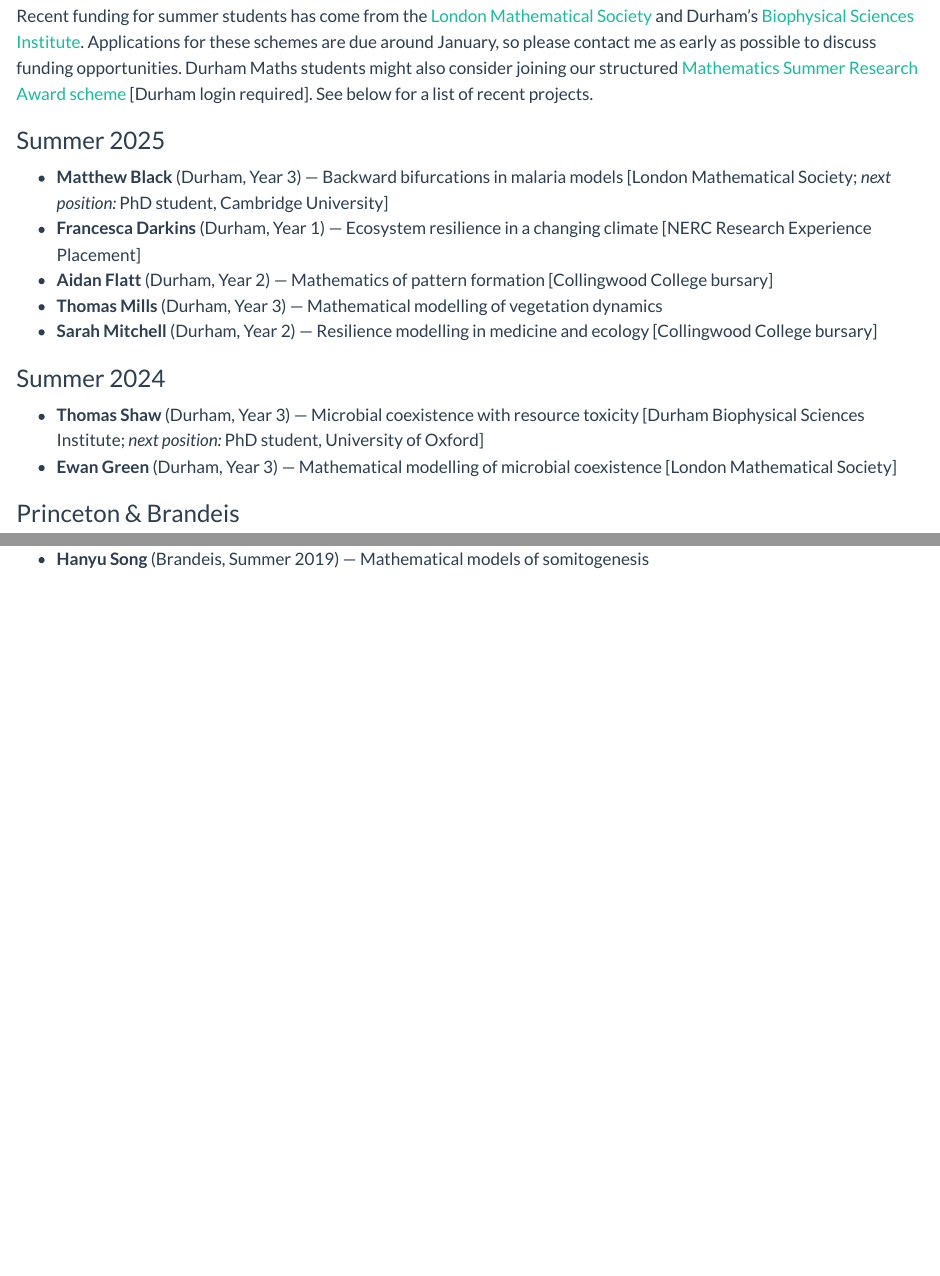
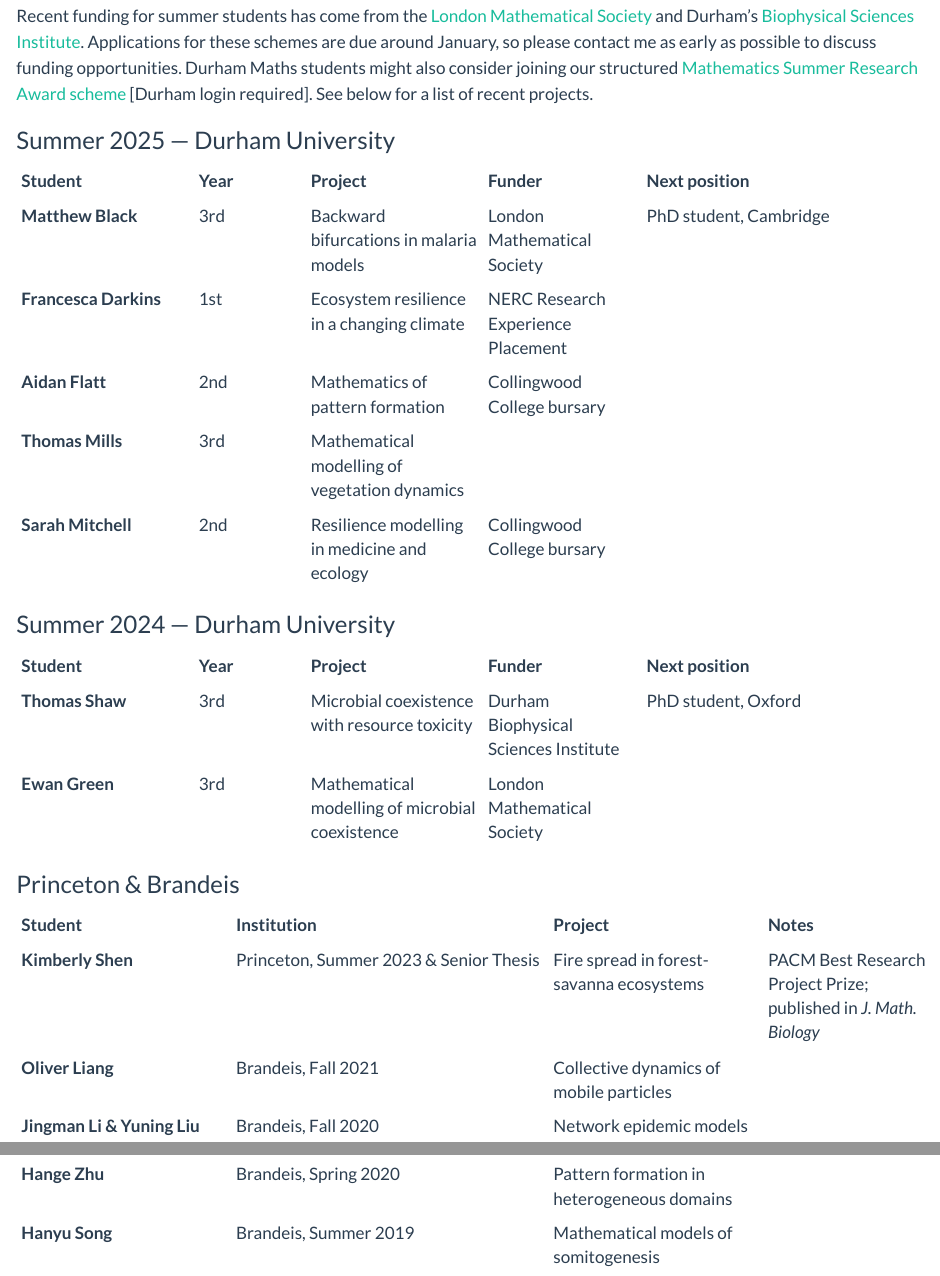
Before and after one commit to patterd2/personal-website, a Quarto document (people.qmd): the page in a window 1100 px wide, from 550 px down, and a second part further down, joined at a grey line. Rendered offline with R 4.5, knitr and Pandoc in place of Quarto, with nearby package versions.

Commit message:
Reformat summer research section as structured tables
Replace bullet-point entries with 4-column tables (student/year,
project, funder, next position) for Durham years and Princeton/Brandeis.
Add people-page table CSS for clean minimal styling.

Co-Authored-By: Claude Sonnet 4.6 <noreply@anthropic.com>

```diff
--- a/people.qmd
+++ b/people.qmd
@@ -1,5 +1,6 @@
 ---
 title: Projects & Students
+body-classes: people-page
 ---
 
 I am actively working on projects in microbial ecology (dynamical systems/applied PDE), forest-savanna models (mean-field theory/applied PDE), and mathematical epidemiology (within-host malaria models/applied PDE). Please [get in touch](mailto:denis.d.patterson@durham.ac.uk) to discuss the specifics of potential research projects and funding.
@@ -18,24 +19,22 @@ I have been fortunate to supervise many excellent undergraduate researchers at B
 
 Recent funding for summer students has come from the [London Mathematical Society](https://www.lms.ac.uk/) and Durham's [Biophysical Sciences Institute](https://www.durham.ac.uk/research/institutes-and-centres/biophysical-sciences/). Applications for these schemes are due around January, so please contact me as early as possible to discuss funding opportunities. Durham Maths students might also consider joining our structured [Mathematics Summer Research Award scheme](https://durhamuniversity.sharepoint.com/sites/TaughtStudentsMaths/SitePages/UG-summer-research-projects.aspx) [Durham login required]. See below for a list of recent projects.
 
-### Summer 2025
+### Summer 2025 — Durham University
 
-- **Matthew Black** (Durham, Year 3) — Backward bifurcations in malaria models
-  [London Mathematical Society; *next position:* PhD student, Cambridge University]
-- **Francesca Darkins** (Durham, Year 1) — Ecosystem resilience in a changing climate
-  [NERC Research Experience Placement]
-- **Aidan Flatt** (Durham, Year 2) — Mathematics of pattern formation
-  [Collingwood College bursary]
-- **Thomas Mills** (Durham, Year 3) — Mathematical modelling of vegetation dynamics
-- **Sarah Mitchell** (Durham, Year 2) — Resilience modelling in medicine and ecology
-  [Collingwood College bursary]
+| Student | Year | Project | Funder | Next position |
+|:--------|:-----|:--------|:-------|:--------------|
+| **Matthew Black** | 3rd | Backward bifurcations in malaria models | London Mathematical Society | PhD student, Cambridge |
+| **Francesca Darkins** | 1st | Ecosystem resilience in a changing climate | NERC Research Experience Placement | |
+| **Aidan Flatt** | 2nd | Mathematics of pattern formation | Collingwood College bursary | |
+| **Thomas Mills** | 3rd | Mathematical modelling of vegetation dynamics | | |
+| **Sarah Mitchell** | 2nd | Resilience modelling in medicine and ecology | Collingwood College bursary | |
 
-### Summer 2024
+### Summer 2024 — Durham University
 
-- **Thomas Shaw** (Durham, Year 3) — Microbial coexistence with resource toxicity
-  [Durham Biophysical Sciences Institute; *next position:* PhD student, University of Oxford]
-- **Ewan Green** (Durham, Year 3) — Mathematical modelling of microbial coexistence
-  [London Mathematical Society]
+| Student | Year | Project | Funder | Next position |
+|:--------|:-----|:--------|:-------|:--------------|
+| **Thomas Shaw** | 3rd | Microbial coexistence with resource toxicity | Durham Biophysical Sciences Institute | PhD student, Oxford |
+| **Ewan Green** | 3rd | Mathematical modelling of microbial coexistence | London Mathematical Society | |
 
 ### Princeton & Brandeis
 
@@ -47 +41,7 @@ Recent funding for summer students has come from the [London Mathematical Societ
-- **Hanyu Song** (Brandeis, Summer 2019) — Mathematical models of somitogenesis
+| Student | Institution | Project | Notes |
+|:--------|:------------|:--------|:------|
+| **Kimberly Shen** | Princeton, Summer 2023 & Senior Thesis | Fire spread in forest-savanna ecosystems | PACM Best Research Project Prize; published in *J. Math. Biology* |
+| **Oliver Liang** | Brandeis, Fall 2021 | Collective dynamics of mobile particles | |
+| **Jingman Li & Yuning Liu** | Brandeis, Fall 2020 | Network epidemic models | |
+| **Hange Zhu** | Brandeis, Spring 2020 | Pattern formation in heterogeneous domains | |
+| **Hanyu Song** | Brandeis, Summer 2019 | Mathematical models of somitogenesis | |
```
Also changed, not shown: custom.scss (+32 -0 lines), docs/search.json, people.qmd (5 more changed lines), 40 other files.
